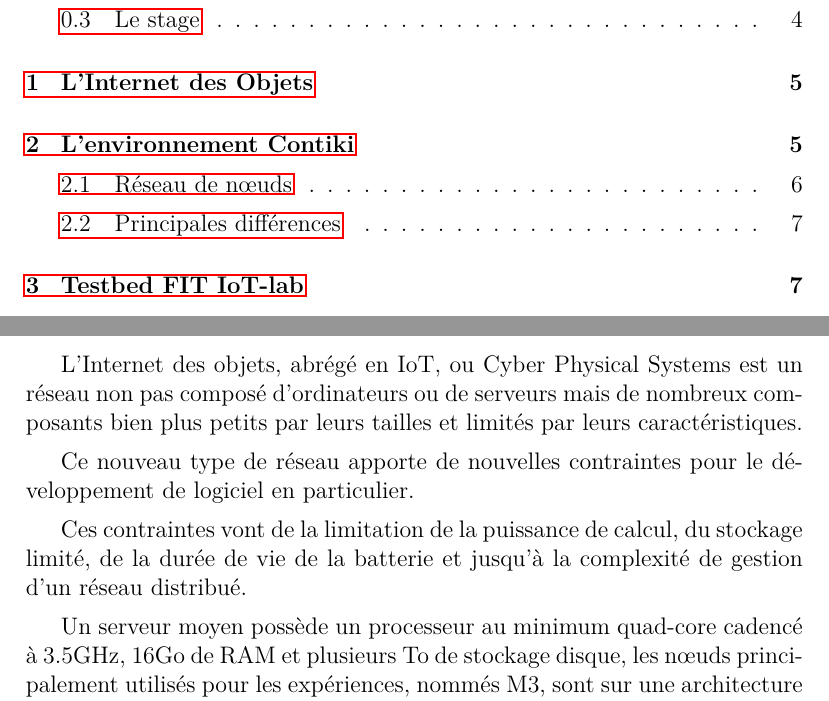
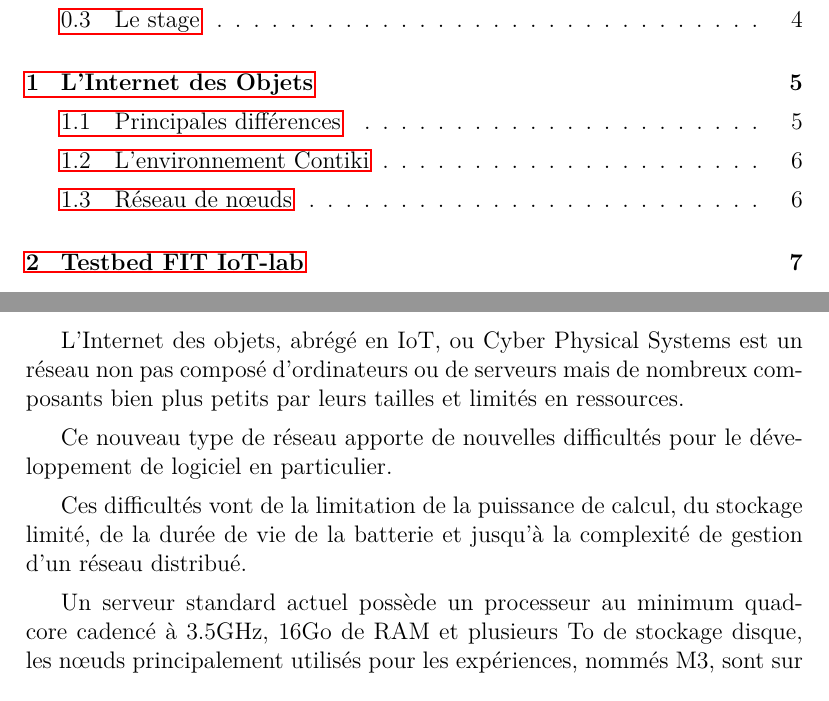
Before and after one commit to AlexandreRio/rapport-de-stage-2015, a LaTeX document (rapport.tex, which reads partie1.tex): two parts of pages 3 and 7 of 37, joined at a grey line, cut so that both start at the same text. Compiled offline with pdfLaTeX.

Commit message:
fix some things following the feedback

```diff
--- a/partie1.tex
+++ b/partie1.tex
@@ -1,12 +1,12 @@
 \section{L'Internet des Objets}
 
-L'Internet des objets, abrégé en IoT, ou Cyber Physical Systems est un réseau non pas composé d'ordinateurs ou de serveurs mais de nombreux composants bien plus petits par leurs tailles et limités par leurs caractéristiques.
+L'Internet des objets, abrégé en IoT, ou Cyber Physical Systems est un réseau non pas composé d'ordinateurs ou de serveurs mais de nombreux composants bien plus petits par leurs tailles et limités en ressources.
 
-Ce nouveau type de réseau apporte de nouvelles contraintes pour le développement de logiciel en particulier.
+Ce nouveau type de réseau apporte de nouvelles difficultés pour le développement de logiciel en particulier.
 
-Ces contraintes vont de la limitation de la puissance de calcul, du stockage limité, de la durée de vie de la batterie et jusqu'à la complexité de gestion d'un réseau distribué.
+Ces difficultés vont de la limitation de la puissance de calcul, du stockage limité, de la durée de vie de la batterie et jusqu'à la complexité de gestion d'un réseau distribué.
 
-Un serveur moyen possède un processeur au minimum quad-core cadencé à 3.5GHz, 16Go de RAM et plusieurs To de stockage disque, les nœuds principalement utilisés pour les expériences, nommés M3, sont sur une architecture ARM, leur processeur est un mono-core cadencé à 72MHz, ils possèdent 64kB de RAM et 16MB de ROM. Une vue détaillée d'un nœud est en Figure \ref{m3}.
+Un serveur standard actuel possède un processeur au minimum quad-core cadencé à 3.5GHz, 16Go de RAM et plusieurs To de stockage disque, les nœuds principalement utilisés pour les expériences, nommés M3, sont sur une architecture ARM, leur processeur est un mono-core cadencé à 72MHz, ils possèdent 64kB de RAM et 16MB de ROM. Une vue détaillée d'un nœud est en Figure \ref{m3}.
 
 \begin{figure}[ht!]
 \centering
@@ -15,4 +15,4 @@ Un serveur moyen possède un processeur au minimum quad-core cadencé à 3.5GHz,
 \label{m3}
 \end{figure}
 
-\section{L'environnement Contiki}
+\subsection{Principales différences}
@@ -19,3 +28,4 @@ Un serveur moyen possède un processeur au minimum quad-core cadencé à 3.5GHz,
+\subsection{L'environnement Contiki}
 
 Les limites physiques des nœuds composant les réseaux étudiés font qu'un système d'exploitation spécifique doit être utilisé en lieu et place du classique GNU/Linux.
 
@@ -45,5 +55,4 @@ Ici le réseau est de type \emph{mesh}, c'est à dire qu'un nœud est connecté
 
 De cette manière pour récupérer du contenu sur internet un nœud peut avoir besoin d'effectuer plusieurs bonds. Également la connexion entre nœuds n'est pas filière mais par ondes radio, réduire au maximum les communications entre nœuds est donc un enjeu de gain de temps puisque les débits de communication sont très faible et de batterie puisque qu'une communication peut impacter tout un réseau dans certains structures.
 
-\subsection{Principales différences}
 
```
Also changed, not shown: introduction.tex (+1 -0 lines), partie1.tex (16 more changed lines).
